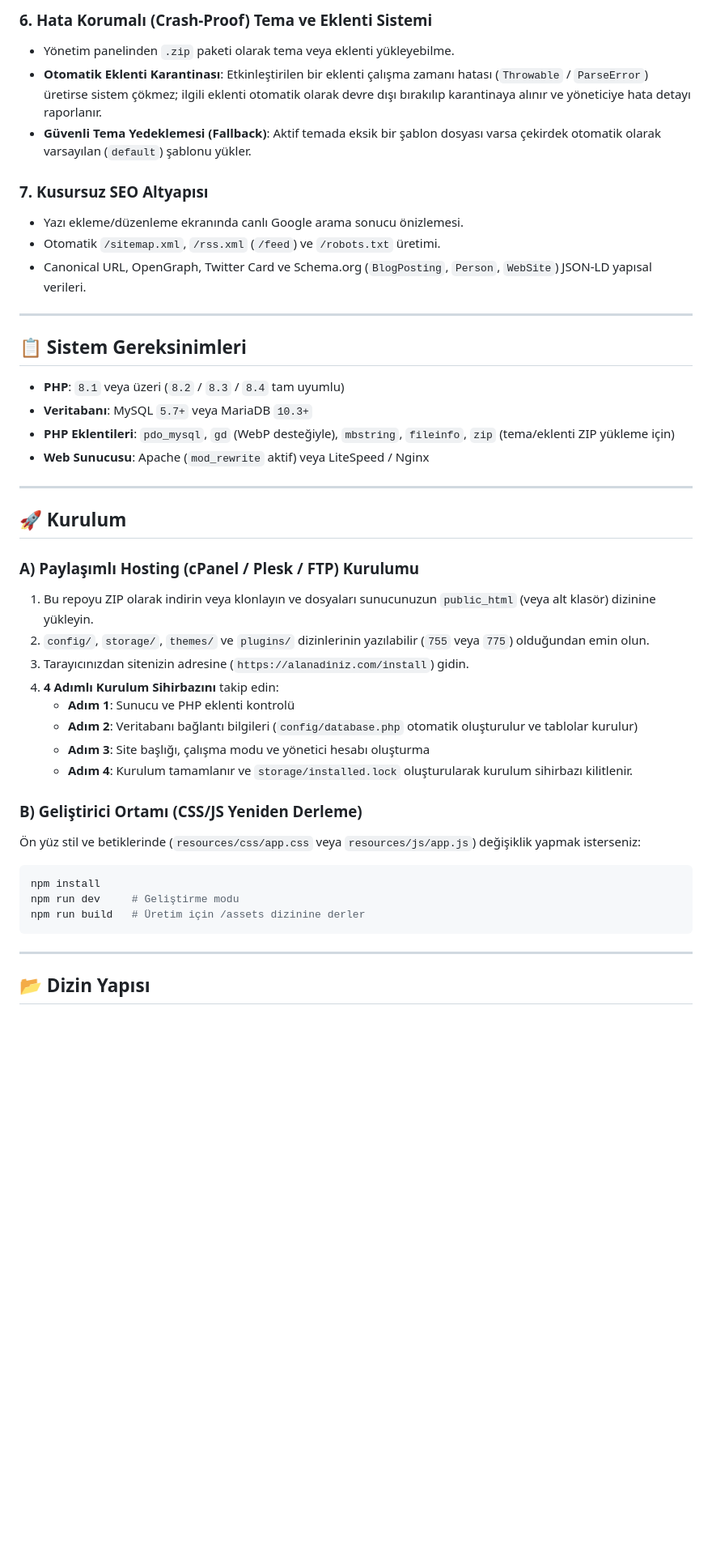
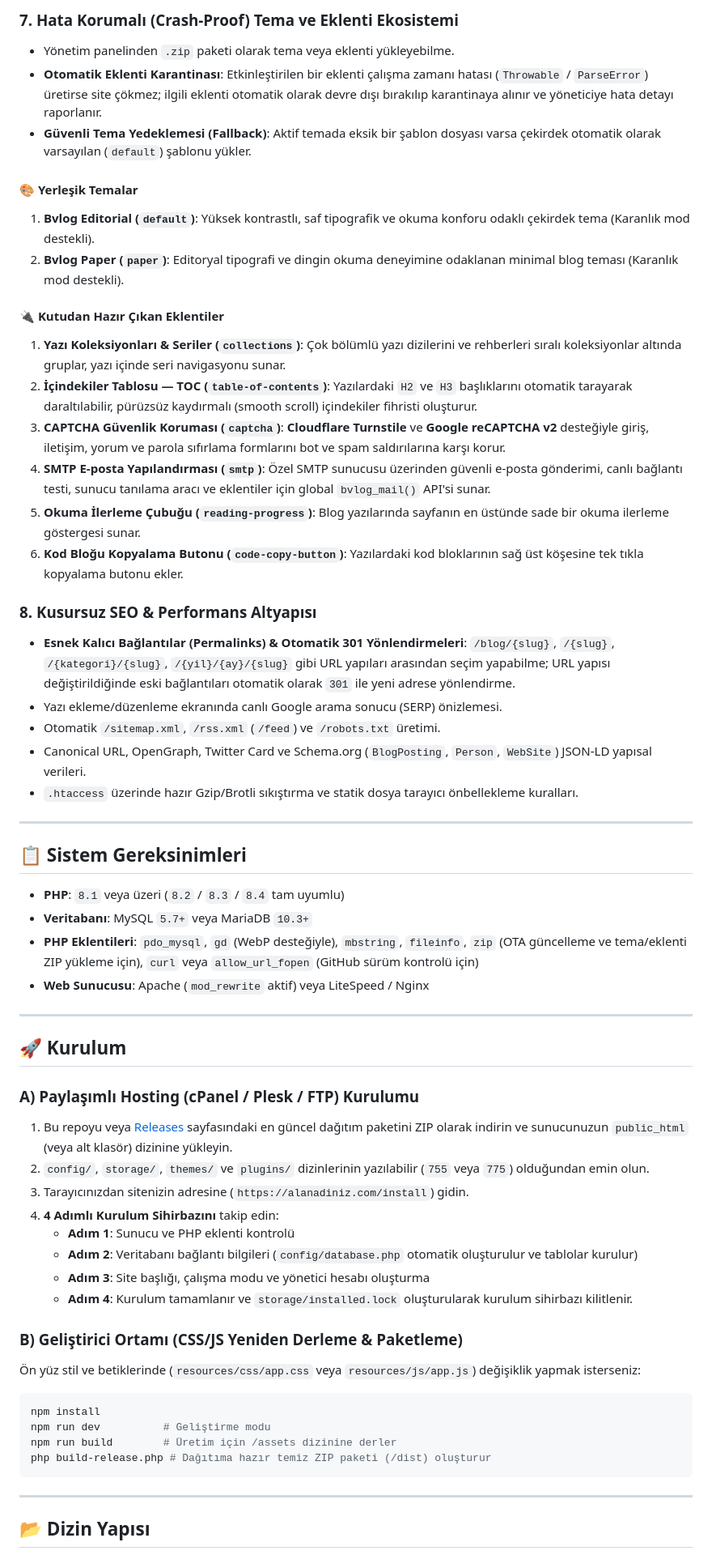
Before and after one commit to fatihsinankara/bvlog, a Markdown page: README.md, the part around one of its changes. Shown at 81% size. GitHub-like rendering; blank space fills up the shorter version.

````diff
--- a/README.md
+++ b/README.md
@@ -45,13 +61,27 @@ Varsayılan olarak yalın bir kişisel blog olarak çalışır; ihtiyacınıza g
 
-### 6. Hata Korumalı (Crash-Proof) Tema ve Eklenti Sistemi
+### 7. Hata Korumalı (Crash-Proof) Tema ve Eklenti Ekosistemi
 - Yönetim panelinden `.zip` paketi olarak tema veya eklenti yükleyebilme.
-- **Otomatik Eklenti Karantinası**: Etkinleştirilen bir eklenti çalışma zamanı hatası (`Throwable` / `ParseError`) üretirse sistem çökmez; ilgili eklenti otomatik olarak devre dışı bırakılıp karantinaya alınır ve yöneticiye hata detayı raporlanır.
+- **Otomatik Eklenti Karantinası**: Etkinleştirilen bir eklenti çalışma zamanı hatası (`Throwable` / `ParseError`) üretirse site çökmez; ilgili eklenti otomatik olarak devre dışı bırakılıp karantinaya alınır ve yöneticiye hata detayı raporlanır.
 - **Güvenli Tema Yedeklemesi (Fallback)**: Aktif temada eksik bir şablon dosyası varsa çekirdek otomatik olarak varsayılan (`default`) şablonu yükler.
 
-### 7. Kusursuz SEO Altyapısı
-- Yazı ekleme/düzenleme ekranında canlı Google arama sonucu önizlemesi.
+#### 🎨 Yerleşik Temalar
+1. **Bvlog Editorial (`default`)**: Yüksek kontrastlı, saf tipografik ve okuma konforu odaklı çekirdek tema (Karanlık mod destekli).
+2. **Bvlog Paper (`paper`)**: Editoryal tipografi ve dingin okuma deneyimine odaklanan minimal blog teması (Karanlık mod destekli).
+
+#### 🔌 Kutudan Hazır Çıkan Eklentiler
+1. **Yazı Koleksiyonları & Seriler (`collections`)**: Çok bölümlü yazı dizilerini ve rehberleri sıralı koleksiyonlar altında gruplar, yazı içinde seri navigasyonu sunar.
+2. **İçindekiler Tablosu — TOC (`table-of-contents`)**: Yazılardaki `H2` ve `H3` başlıklarını otomatik tarayarak daraltılabilir, pürüzsüz kaydırmalı (smooth scroll) içindekiler fihristi oluşturur.
+3. **CAPTCHA Güvenlik Koruması (`captcha`)**: **Cloudflare Turnstile** ve **Google reCAPTCHA v2** desteğiyle giriş, iletişim, yorum ve parola sıfırlama formlarını bot ve spam saldırılarına karşı korur.
+4. **SMTP E-posta Yapılandırması (`smtp`)**: Özel SMTP sunucusu üzerinden güvenli e-posta gönderimi, canlı bağlantı testi, sunucu tanılama aracı ve eklentiler için global `bvlog_mail()` API'si sunar.
+5. **Okuma İlerleme Çubuğu (`reading-progress`)**: Blog yazılarında sayfanın en üstünde sade bir okuma ilerleme göstergesi sunar.
+6. **Kod Bloğu Kopyalama Butonu (`code-copy-button`)**: Yazılardaki kod bloklarının sağ üst köşesine tek tıkla kopyalama butonu ekler.
+
+### 8. Kusursuz SEO & Performans Altyapısı
+- **Esnek Kalıcı Bağlantılar (Permalinks) & Otomatik 301 Yönlendirmeleri**: `/blog/{slug}`, `/{slug}`, `/{kategori}/{slug}`, `/{yil}/{ay}/{slug}` gibi URL yapıları arasından seçim yapabilme; URL yapısı değiştirildiğinde eski bağlantıları otomatik olarak `301` ile yeni adrese yönlendirme.
+- Yazı ekleme/düzenleme ekranında canlı Google arama sonucu (SERP) önizlemesi.
 - Otomatik `/sitemap.xml`, `/rss.xml` (`/feed`) ve `/robots.txt` üretimi.
 - Canonical URL, OpenGraph, Twitter Card ve Schema.org (`BlogPosting`, `Person`, `WebSite`) JSON-LD yapısal verileri.
+- `.htaccess` üzerinde hazır Gzip/Brotli sıkıştırma ve statik dosya tarayıcı önbellekleme kuralları.
 
 ---
 
@@ -59,7 +89,7 @@ Varsayılan olarak yalın bir kişisel blog olarak çalışır; ihtiyacınıza g
 
 - **PHP**: `8.1` veya üzeri (`8.2` / `8.3` / `8.4` tam uyumlu)
 - **Veritabanı**: MySQL `5.7+` veya MariaDB `10.3+`
-- **PHP Eklentileri**: `pdo_mysql`, `gd` (WebP desteğiyle), `mbstring`, `fileinfo`, `zip` (tema/eklenti ZIP yükleme için)
+- **PHP Eklentileri**: `pdo_mysql`, `gd` (WebP desteğiyle), `mbstring`, `fileinfo`, `zip` (OTA güncelleme ve tema/eklenti ZIP yükleme için), `curl` veya `allow_url_fopen` (GitHub sürüm kontrolü için)
 - **Web Sunucusu**: Apache (`mod_rewrite` aktif) veya LiteSpeed / Nginx
 
 ---
@@ -67,7 +97,7 @@ Varsayılan olarak yalın bir kişisel blog olarak çalışır; ihtiyacınıza g
 ## 🚀 Kurulum
 
 ### A) Paylaşımlı Hosting (cPanel / Plesk / FTP) Kurulumu
-1. Bu repoyu ZIP olarak indirin veya klonlayın ve dosyaları sunucunuzun `public_html` (veya alt klasör) dizinine yükleyin.
+1. Bu repoyu veya [Releases](https://github.com/fatihsinankara/bvlog/releases) sayfasındaki en güncel dağıtım paketini ZIP olarak indirin ve sunucunuzun `public_html` (veya alt klasör) dizinine yükleyin.
 2. `config/`, `storage/`, `themes/` ve `plugins/` dizinlerinin yazılabilir (`755` veya `775`) olduğundan emin olun.
 3. Tarayıcınızdan sitenizin adresine (`https://alanadiniz.com/install`) gidin.
 4. **4 Adımlı Kurulum Sihirbazını** takip edin:
@@ -76,13 +106,14 @@ Varsayılan olarak yalın bir kişisel blog olarak çalışır; ihtiyacınıza g
    - **Adım 3**: Site başlığı, çalışma modu ve yönetici hesabı oluşturma
    - **Adım 4**: Kurulum tamamlanır ve `storage/installed.lock` oluşturularak kurulum sihirbazı kilitlenir.
 
-### B) Geliştirici Ortamı (CSS/JS Yeniden Derleme)
+### B) Geliştirici Ortamı (CSS/JS Yeniden Derleme & Paketleme)
 Ön yüz stil ve betiklerinde (`resources/css/app.css` veya `resources/js/app.js`) değişiklik yapmak isterseniz:
 
 ```bash
 npm install
-npm run dev     # Geliştirme modu
-npm run build   # Üretim için /assets dizinine derler
+npm run dev          # Geliştirme modu
+npm run build        # Üretim için /assets dizinine derler
+php build-release.php # Dağıtıma hazır temiz ZIP paketi (/dist) oluşturur
 ```
 
 ---
````
Also changed, not shown: other parts of README.md (+48 -29 lines).
